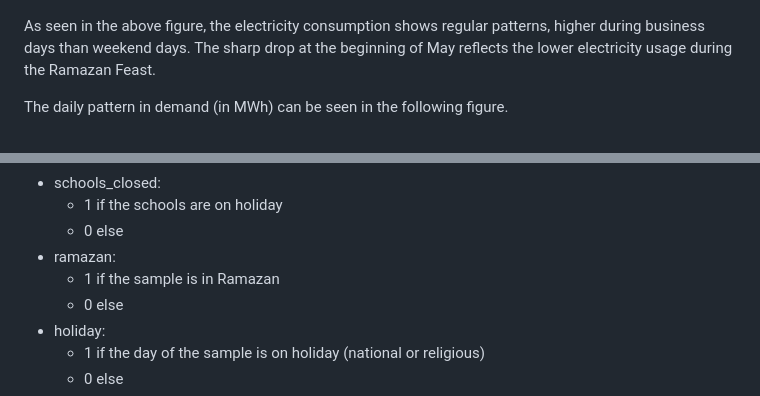
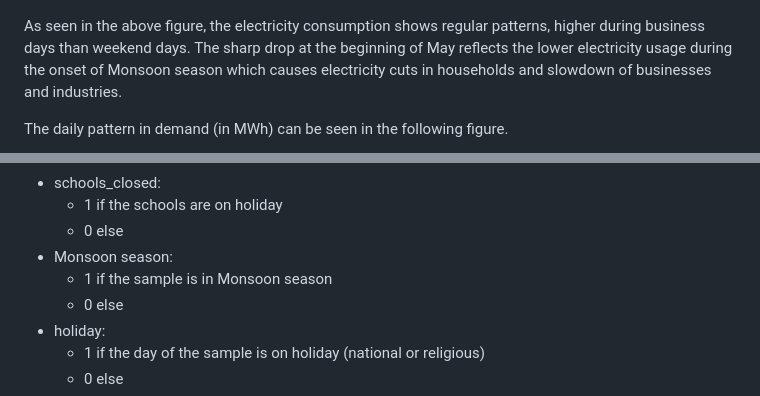
Before and after one commit to shivansh-yashasvi/Project-8--Demand-Forecasting, a Markdown page: README.md, 2 parts joined by grey strips. GitHub-like rendering.

```diff
--- a/README.md
+++ b/README.md
@@ -22,7 +22,7 @@ Hourly electricity demand data between 2017-01-01 and 2022-06-30 are utilized in
 
 ![hourly_2022-04-01_2022-06-30](./images/hourly_2022-04-01_2022-06-30.png)
 
-As seen in the above figure, the electricity consumption shows regular patterns, higher during business days than weekend days. The sharp drop at the beginning of May reflects the lower electricity usage during the Ramazan Feast.
+As seen in the above figure, the electricity consumption shows regular patterns, higher during business days than weekend days. The sharp drop at the beginning of May reflects the lower electricity usage during the onset of Monsoon season which causes electricity cuts in households and slowdown of businesses and industries.
 
 The daily pattern in demand (in MWh) can be seen in the following figure.
 
@@ -83,8 +83,8 @@ The following features are extracted for each data sample:
 * schools_closed:
   - 1 if the schools are on holiday
   - 0 else
-* ramazan:
-  - 1 if the sample is in Ramazan
+* Monsoon season:
+  - 1 if the sample is in Monsoon season
   - 0 else
 * holiday:
   - 1 if the day of the sample is on holiday (national or religious)
```
